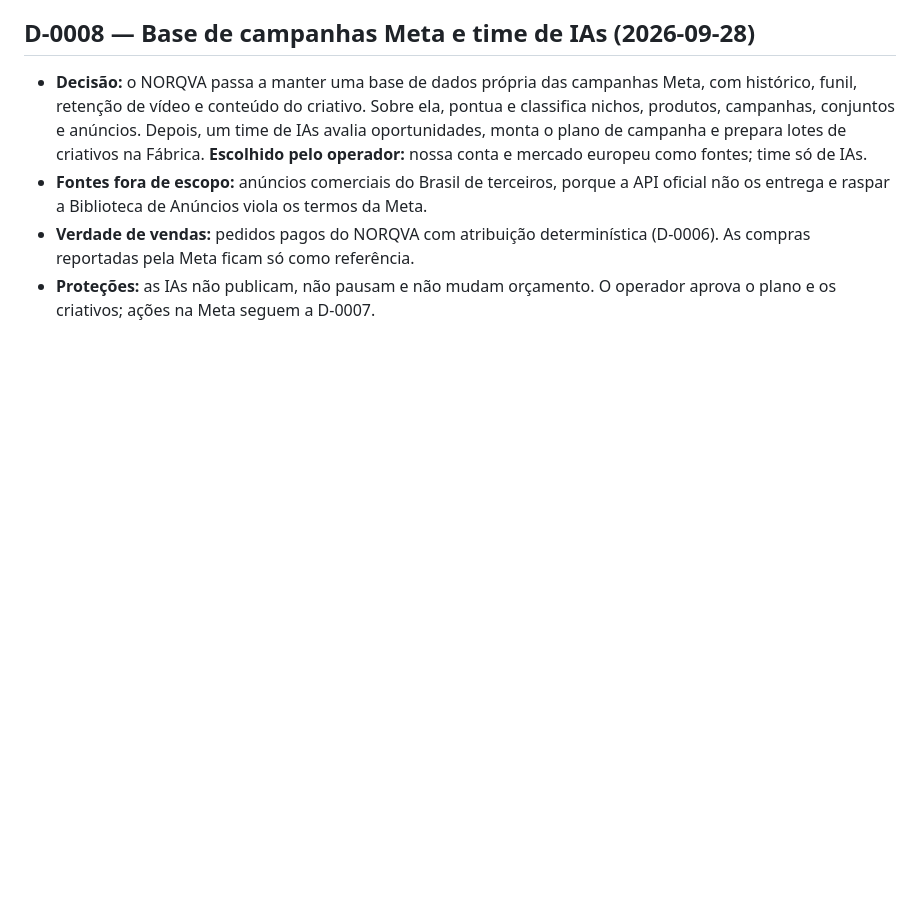
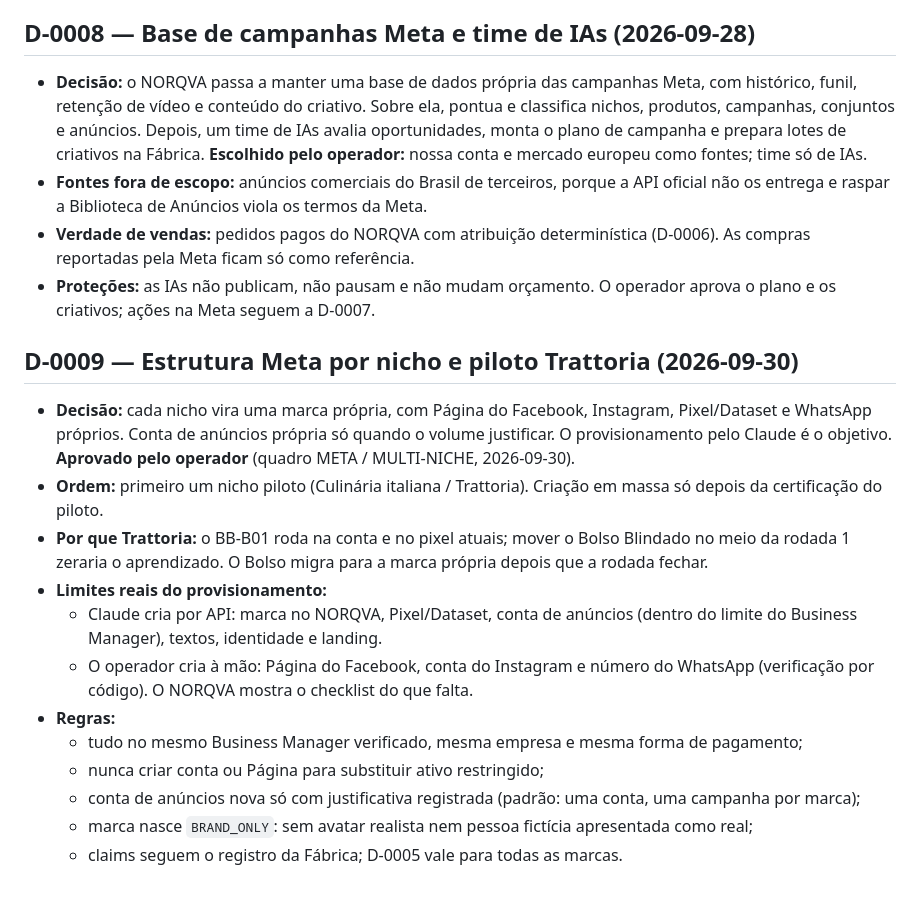
Before and after one commit to rdmconsultoria2022-cell/norqva-intelligence, a Markdown page: norqva-ai/DECISIONS.md, the part around the change. GitHub-like rendering; blank space fills up the shorter version.

```diff
--- a/norqva-ai/DECISIONS.md
+++ b/norqva-ai/DECISIONS.md
@@ -51,3 +51,18 @@ Registro de decisões técnicas relevantes. Uma decisão encerrada não é redis
 - **Fontes fora de escopo:** anúncios comerciais do Brasil de terceiros, porque a API oficial não os entrega e raspar a Biblioteca de Anúncios viola os termos da Meta.
 - **Verdade de vendas:** pedidos pagos do NORQVA com atribuição determinística (D-0006). As compras reportadas pela Meta ficam só como referência.
 - **Proteções:** as IAs não publicam, não pausam e não mudam orçamento. O operador aprova o plano e os criativos; ações na Meta seguem a D-0007.
+
+## D-0009 — Estrutura Meta por nicho e piloto Trattoria (2026-09-30)
+
+- **Decisão:** cada nicho vira uma marca própria, com Página do Facebook, Instagram, Pixel/Dataset e WhatsApp próprios. Conta de anúncios própria só quando o volume justificar. O provisionamento pelo Claude é o objetivo. **Aprovado pelo operador** (quadro META / MULTI-NICHE, 2026-09-30).
+- **Ordem:** primeiro um nicho piloto (Culinária italiana / Trattoria). Criação em massa só depois da certificação do piloto.
+- **Por que Trattoria:** o BB-B01 roda na conta e no pixel atuais; mover o Bolso Blindado no meio da rodada 1 zeraria o aprendizado. O Bolso migra para a marca própria depois que a rodada fechar.
+- **Limites reais do provisionamento:**
+  - Claude cria por API: marca no NORQVA, Pixel/Dataset, conta de anúncios (dentro do limite do Business Manager), textos, identidade e landing.
+  - O operador cria à mão: Página do Facebook, conta do Instagram e número do WhatsApp (verificação por código). O NORQVA mostra o checklist do que falta.
+- **Regras:**
+  - tudo no mesmo Business Manager verificado, mesma empresa e mesma forma de pagamento;
+  - nunca criar conta ou Página para substituir ativo restringido;
+  - conta de anúncios nova só com justificativa registrada (padrão: uma conta, uma campanha por marca);
+  - marca nasce `BRAND_ONLY`: sem avatar realista nem pessoa fictícia apresentada como real;
+  - claims seguem o registro da Fábrica; D-0005 vale para todas as marcas.
```
Also changed, not shown: norqva-ai/tasks/NORQVA-0018.md (added, +66 -0 lines).
